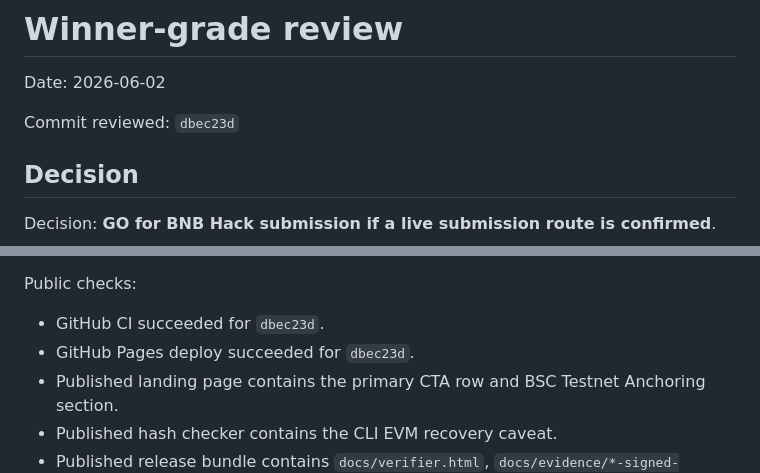
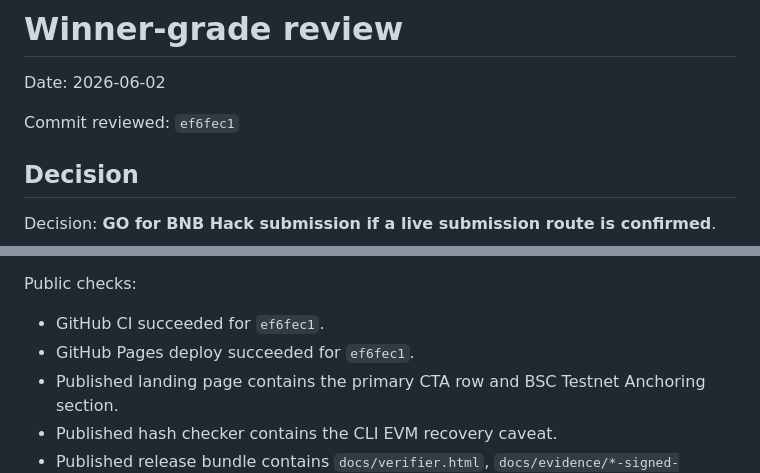
Before and after one commit to dvilelaf/riskguard-adapter, a Markdown page: docs/winner-grade-review.md, 2 parts joined by grey strips. GitHub-like rendering.

Commit message:
docs: align final review with closing commit

```diff
--- a/docs/winner-grade-review.md
+++ b/docs/winner-grade-review.md
@@ -2,7 +2,7 @@
 
 Date: 2026-06-02
 
-Commit reviewed: `dbec23d`
+Commit reviewed: `ef6fec1`
 
 ## Decision
 
@@ -69,8 +69,8 @@ Result:
 
 Public checks:
 
-- GitHub CI succeeded for `dbec23d`.
-- GitHub Pages deploy succeeded for `dbec23d`.
+- GitHub CI succeeded for `ef6fec1`.
+- GitHub Pages deploy succeeded for `ef6fec1`.
 - Published landing page contains the primary CTA row and BSC Testnet
   Anchoring section.
 - Published hash checker contains the CLI EVM recovery caveat.
```
Also changed, not shown: docs/winner-grade-roadmap.md (+4 -4 lines).
